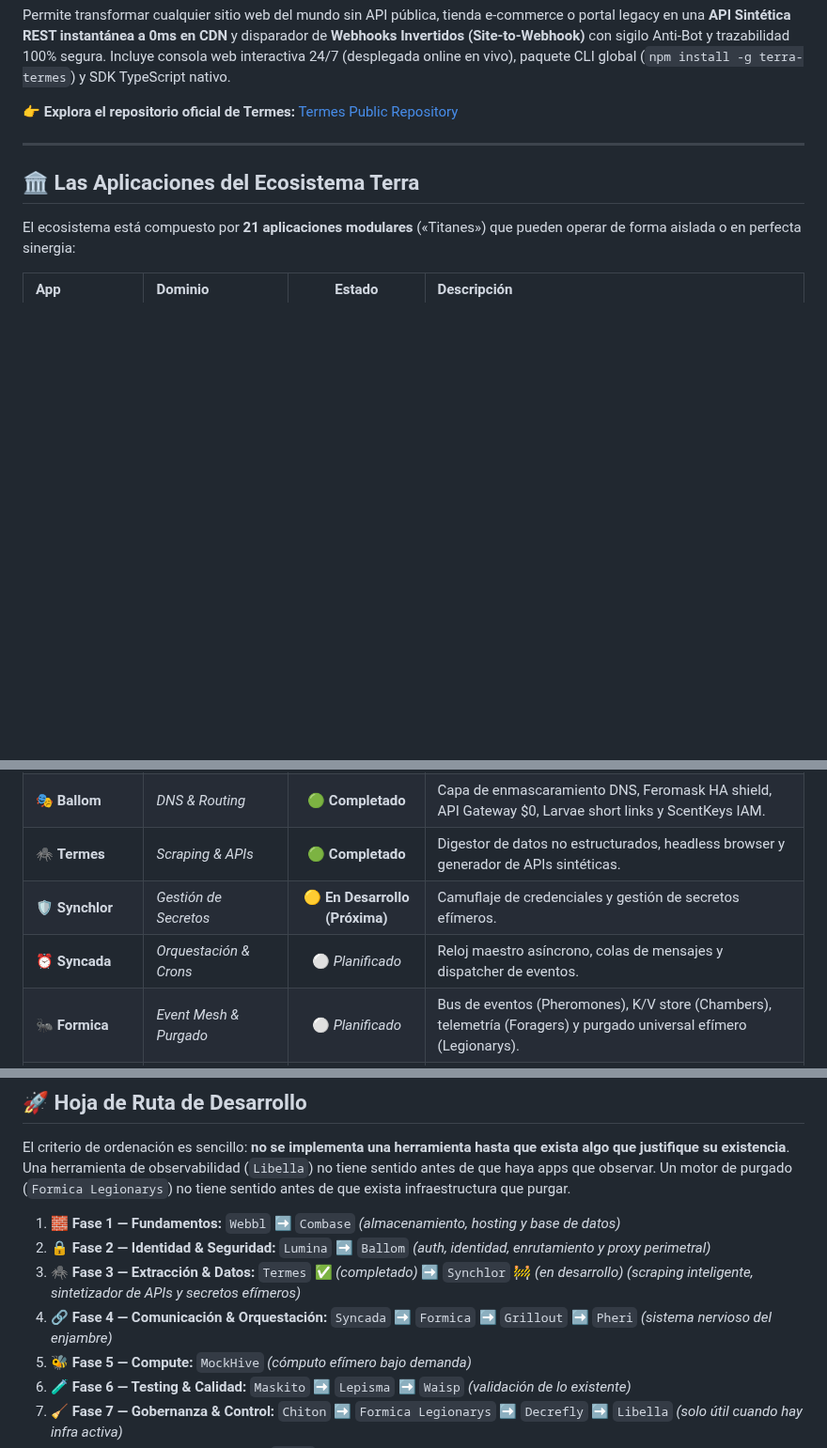
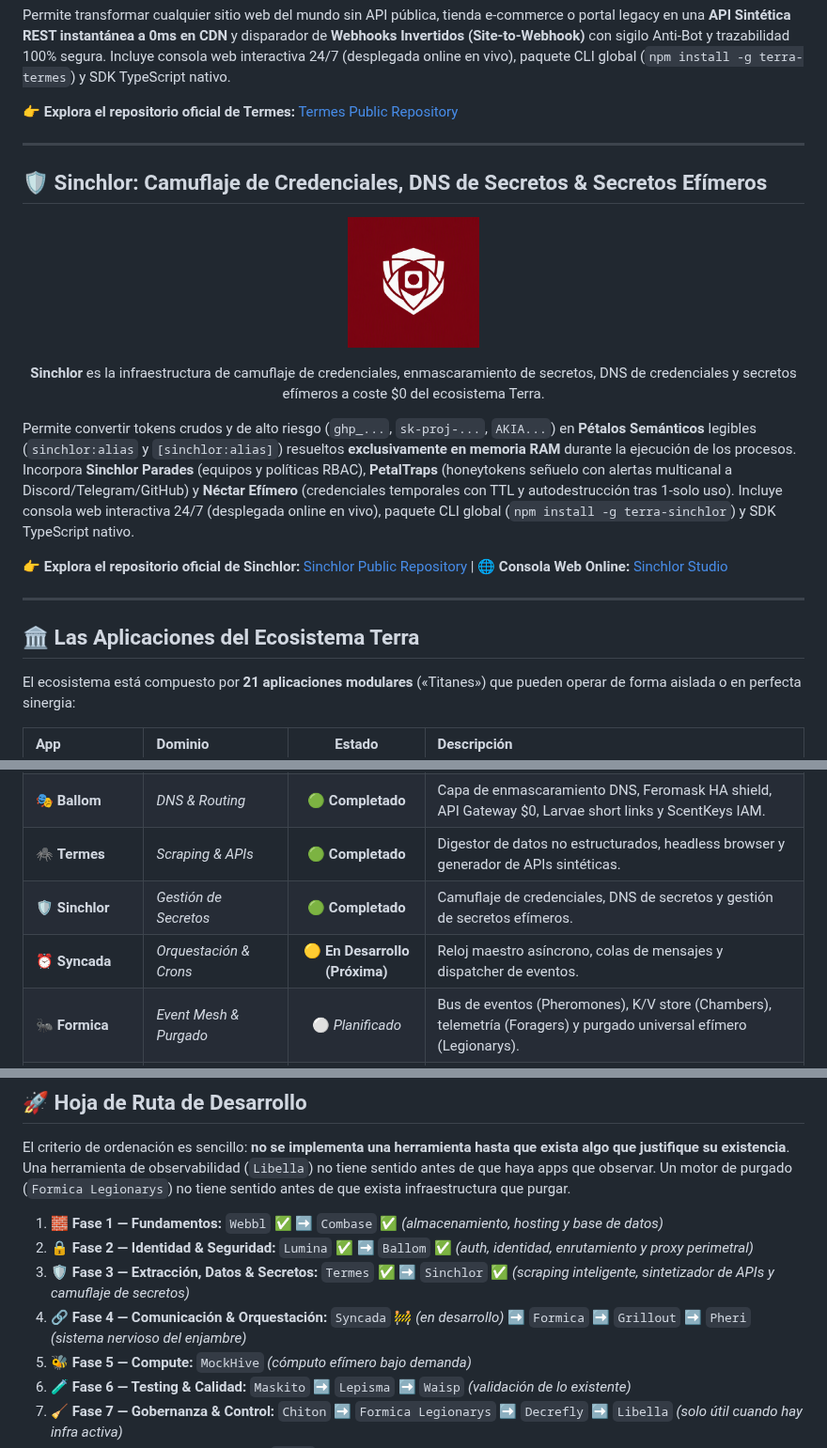
Before and after one commit to amglogicalis/Terra, a Markdown page: README.md, 3 parts joined by grey strips. Shown at 94% size. Rendered like a GitHub page; pictures changed too: assets/logo_sinchlor.png (added); blank space fills up the shorter version.

Commit message:
Add Sinchlor section with logo and link, update app table and roadmap in Terra main README

```diff
--- a/README.md
+++ b/README.md
@@ -152,6 +152,22 @@ Permite transformar cualquier sitio web del mundo sin API pública, tienda e-com
 
 ---
 
+## 🛡️ Sinchlor: Camuflaje de Credenciales, DNS de Secretos & Secretos Efímeros
+
+<p align="center">
+  <img src="assets/logo_sinchlor.png" alt="Sinchlor Engine Logo" width="140" onerror="this.src='https://raw.githubusercontent.com/amglogicalis/sinchlor-repo-public/main/assets/logo_sinchlor.png'" />
+</p>
+
+<p align="center">
+  <strong>Sinchlor</strong> es la infraestructura de camuflaje de credenciales, enmascaramiento de secretos, DNS de credenciales y secretos efímeros a coste $0 del ecosistema Terra.
+</p>
+
+Permite convertir tokens crudos y de alto riesgo (`ghp_...`, `sk-proj-...`, `AKIA...`) en **Pétalos Semánticos** legibles (`sinchlor:alias` y `[sinchlor:alias]`) resueltos **exclusivamente en memoria RAM** durante la ejecución de los procesos. Incorpora **Sinchlor Parades** (equipos y políticas RBAC), **PetalTraps** (honeytokens señuelo con alertas multicanal a Discord/Telegram/GitHub) y **Néctar Efímero** (credenciales temporales con TTL y autodestrucción tras 1-solo uso). Incluye consola web interactiva 24/7 (desplegada online en vivo), paquete CLI global (`npm install -g terra-sinchlor`) y SDK TypeScript nativo.
+
+👉 **Explora el repositorio oficial de Sinchlor:** [Sinchlor Public Repository](https://github.com/amglogicalis/sinchlor-repo-public) | 🌐 **Consola Web Online:** [Sinchlor Studio](https://amglogicalis.github.io/sinchlor-repo-public/)
+
+---
+
 ## 🏛️ Las Aplicaciones del Ecosistema Terra
 
 El ecosistema está compuesto por **21 aplicaciones modulares** («Titanes») que pueden operar de forma aislada o en perfecta sinergia:
@@ -165,8 +181,8 @@ El ecosistema está compuesto por **21 aplicaciones modulares** («Titanes») qu
 | 🔐 **Lumina** | *IAM & Identity* | 🟢 **Completado** | Proveedor de identidad, Sanctuaries multi-entorno, políticas granulares AWS IAM, JWT/JWKS & Magic Links. |
 | 🎭 **Ballom** | *DNS & Routing* | 🟢 **Completado** | Capa de enmascaramiento DNS, Feromask HA shield, API Gateway $0, Larvae short links y ScentKeys IAM. |
 | 🕷️ **Termes** | *Scraping & APIs* | 🟢 **Completado** | Digestor de datos no estructurados, headless browser y generador de APIs sintéticas. |
-| 🛡️ **Synchlor** | *Gestión de Secretos* | 🟡 **En Desarrollo (Próxima)** | Camuflaje de credenciales y gestión de secretos efímeros. |
-| ⏰ **Syncada** | *Orquestación & Crons* | ⚪ *Planificado* | Reloj maestro asíncrono, colas de mensajes y dispatcher de eventos. |
+| 🛡️ **Sinchlor** | *Gestión de Secretos* | 🟢 **Completado** | Camuflaje de credenciales, DNS de secretos y gestión de secretos efímeros. |
+| ⏰ **Syncada** | *Orquestación & Crons* | 🟡 **En Desarrollo (Próxima)** | Reloj maestro asíncrono, colas de mensajes y dispatcher de eventos. |
 | 🐜 **Formica** | *Event Mesh & Purgado* | ⚪ *Planificado* | Bus de eventos (Pheromones), K/V store (Chambers), telemetría (Foragers) y purgado universal efímero (Legionarys). |
 | 🦗 **Grillout** | *Colas & Mensajería* | ⚪ *Planificado* | Motor de colas asíncronas, mensajería y notificaciones efímeras. |
 | ⚡ **Pheri** | *Real-Time Streaming* | ⚪ *Planificado* | Tuberías de eventos y streaming de alta frecuencia de coste cero. |
@@ -186,10 +202,10 @@ El ecosistema está compuesto por **21 aplicaciones modulares** («Titanes») qu
 
 El criterio de ordenación es sencillo: **no se implementa una herramienta hasta que exista algo que justifique su existencia**. Una herramienta de observabilidad (`Libella`) no tiene sentido antes de que haya apps que observar. Un motor de purgado (`Formica Legionarys`) no tiene sentido antes de que exista infraestructura que purgar.
 
-1. **🧱 Fase 1 — Fundamentos:** `Webbl` ➡️ `Combase` *(almacenamiento, hosting y base de datos)*
-2. **🔒 Fase 2 — Identidad & Seguridad:** `Lumina` ➡️ `Ballom` *(auth, identidad, enrutamiento y proxy perimetral)*
-3. **🕷️ Fase 3 — Extracción & Datos:** `Termes` ✅ *(completado)* ➡️ `Synchlor` 🚧 *(en desarrollo)* *(scraping inteligente, sintetizador de APIs y secretos efímeros)*
-4. **🔗 Fase 4 — Comunicación & Orquestación:** `Syncada` ➡️ `Formica` ➡️ `Grillout` ➡️ `Pheri` *(sistema nervioso del enjambre)*
+1. **🧱 Fase 1 — Fundamentos:** `Webbl` ✅ ➡️ `Combase` ✅ *(almacenamiento, hosting y base de datos)*
+2. **🔒 Fase 2 — Identidad & Seguridad:** `Lumina` ✅ ➡️ `Ballom` ✅ *(auth, identidad, enrutamiento y proxy perimetral)*
+3. **🛡️ Fase 3 — Extracción, Datos & Secretos:** `Termes` ✅ ➡️ `Sinchlor` ✅ *(scraping inteligente, sintetizador de APIs y camuflaje de secretos)*
+4. **🔗 Fase 4 — Comunicación & Orquestación:** `Syncada` 🚧 *(en desarrollo)* ➡️ `Formica` ➡️ `Grillout` ➡️ `Pheri` *(sistema nervioso del enjambre)*
 5. **🐝 Fase 5 — Compute:** `MockHive` *(cómputo efímero bajo demanda)*
 6. **🧪 Fase 6 — Testing & Calidad:** `Maskito` ➡️ `Lepisma` ➡️ `Waisp` *(validación de lo existente)*
 7. **🧹 Fase 7 — Gobernanza & Control:** `Chiton` ➡️ `Formica Legionarys` ➡️ `Decrefly` ➡️ `Libella` *(solo útil cuando hay infra activa)*
```
